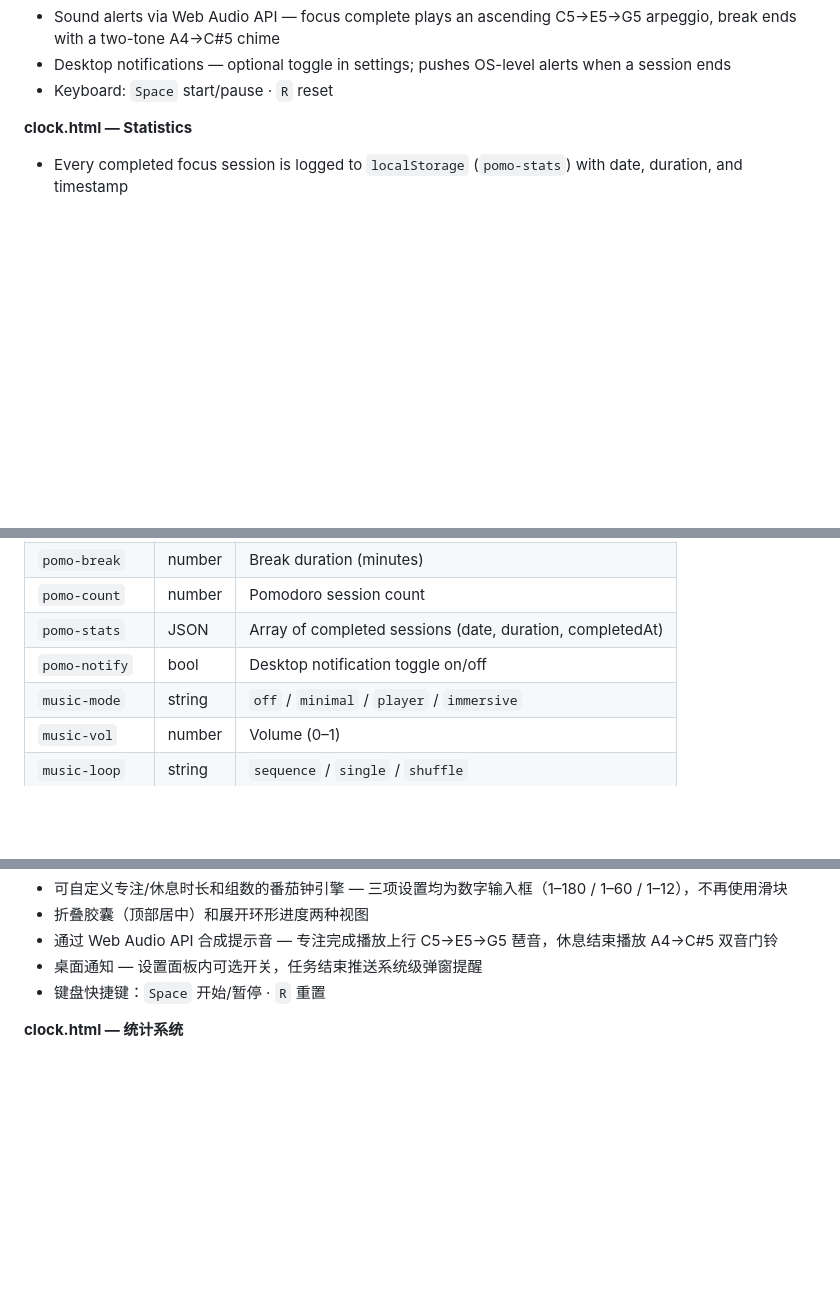
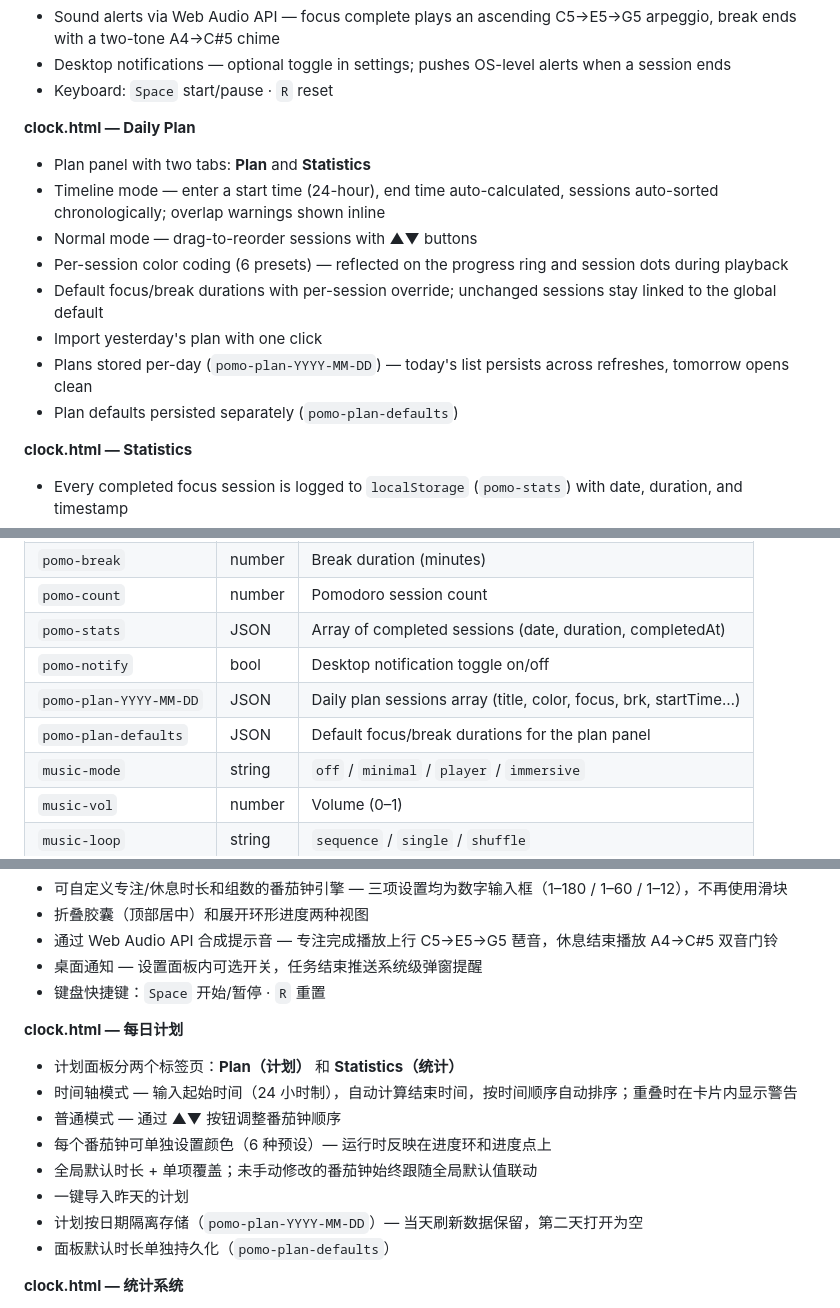
Before and after one commit to Yijia-phys/homepage, a Markdown page: README.md, 3 parts joined by grey strips. GitHub-like rendering; blank space fills up the shorter version.

Commit message:
docs: localstorage and daily plan in readme

```diff
--- a/README.md
+++ b/README.md
@@ -41,6 +41,16 @@
 - Sound alerts via Web Audio API — focus complete plays an ascending C5→E5→G5 arpeggio, break ends with a two-tone A4→C#5 chime
 - Desktop notifications — optional toggle in settings; pushes OS-level alerts when a session ends
 - Keyboard: `Space` start/pause · `R` reset
+
+**clock.html — Daily Plan**
+- Plan panel with two tabs: **Plan** and **Statistics**
+- Timeline mode — enter a start time (24-hour), end time auto-calculated, sessions auto-sorted chronologically; overlap warnings shown inline
+- Normal mode — drag-to-reorder sessions with ▲▼ buttons
+- Per-session color coding (6 presets) — reflected on the progress ring and session dots during playback
+- Default focus/break durations with per-session override; unchanged sessions stay linked to the global default
+- Import yesterday's plan with one click
+- Plans stored per-day (`pomo-plan-YYYY-MM-DD`) — today's list persists across refreshes, tomorrow opens clean
+- Plan defaults persisted separately (`pomo-plan-defaults`)
 
 **clock.html — Statistics**
 - Every completed focus session is logged to `localStorage` (`pomo-stats`) with date, duration, and timestamp
@@ -126,6 +136,8 @@ SharedUI.load(key, default)
 | `pomo-count` | number | Pomodoro session count |
 | `pomo-stats` | JSON | Array of completed sessions (date, duration, completedAt) |
 | `pomo-notify` | bool | Desktop notification toggle on/off |
+| `pomo-plan-YYYY-MM-DD` | JSON | Daily plan sessions array (title, color, focus, brk, startTime…) |
+| `pomo-plan-defaults` | JSON | Default focus/break durations for the plan panel |
 | `music-mode` | string | `off` / `minimal` / `player` / `immersive` |
 | `music-vol` | number | Volume (0–1) |
 | `music-loop` | string | `sequence` / `single` / `shuffle` |
@@ -186,6 +198,16 @@ MIT — do whatever you want with it.
 - 通过 Web Audio API 合成提示音 — 专注完成播放上行 C5→E5→G5 琶音，休息结束播放 A4→C#5 双音门铃
 - 桌面通知 — 设置面板内可选开关，任务结束推送系统级弹窗提醒
 - 键盘快捷键：`Space` 开始/暂停 · `R` 重置
+
+**clock.html — 每日计划**
+- 计划面板分两个标签页：**Plan（计划）** 和 **Statistics（统计）**
+- 时间轴模式 — 输入起始时间（24 小时制），自动计算结束时间，按时间顺序自动排序；重叠时在卡片内显示警告
+- 普通模式 — 通过 ▲▼ 按钮调整番茄钟顺序
+- 每个番茄钟可单独设置颜色（6 种预设）— 运行时反映在进度环和进度点上
+- 全局默认时长 + 单项覆盖；未手动修改的番茄钟始终跟随全局默认值联动
+- 一键导入昨天的计划
+- 计划按日期隔离存储（`pomo-plan-YYYY-MM-DD`）— 当天刷新数据保留，第二天打开为空
+- 面板默认时长单独持久化（`pomo-plan-defaults`）
 
 **clock.html — 统计系统**
 - 每次完成专注自动记录到 `localStorage`（`pomo-stats`），含日期、时长和时间戳
```
Also changed, not shown: other parts of README.md (+2 -0 lines).
